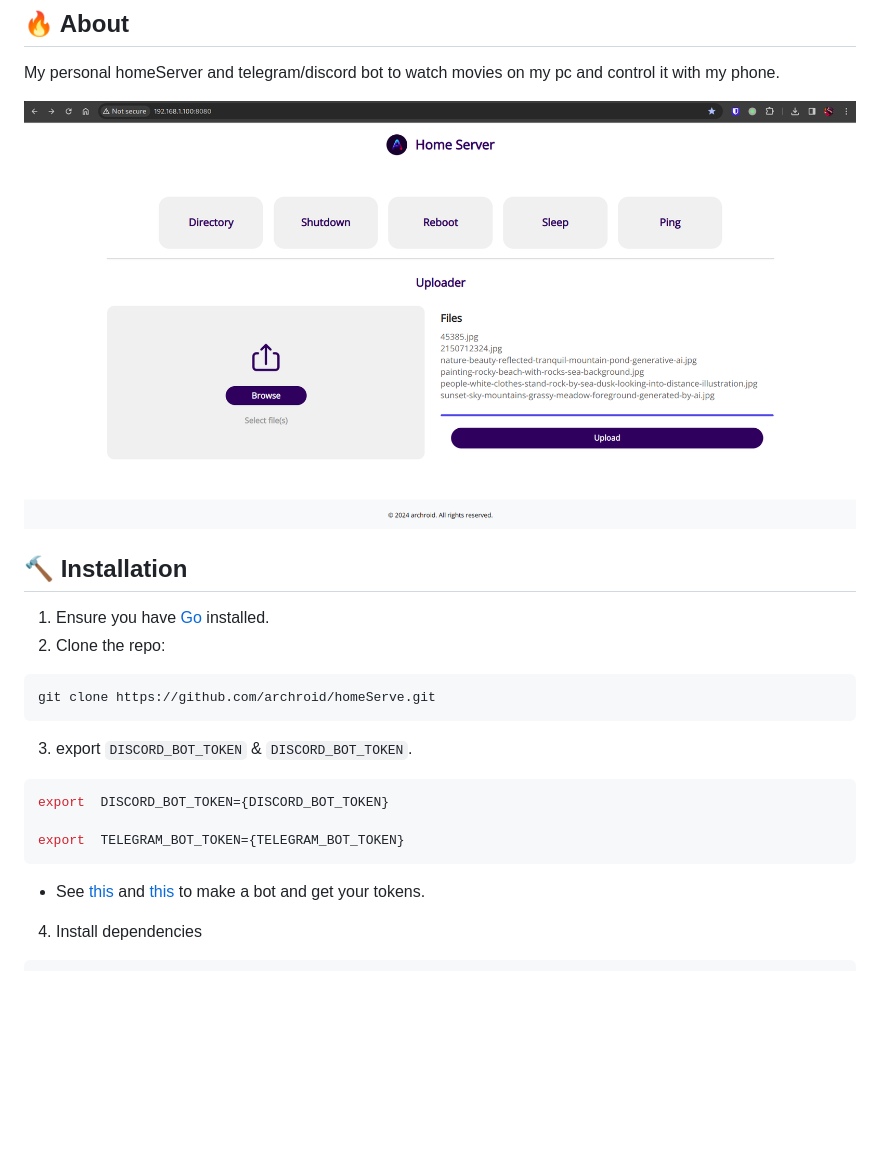
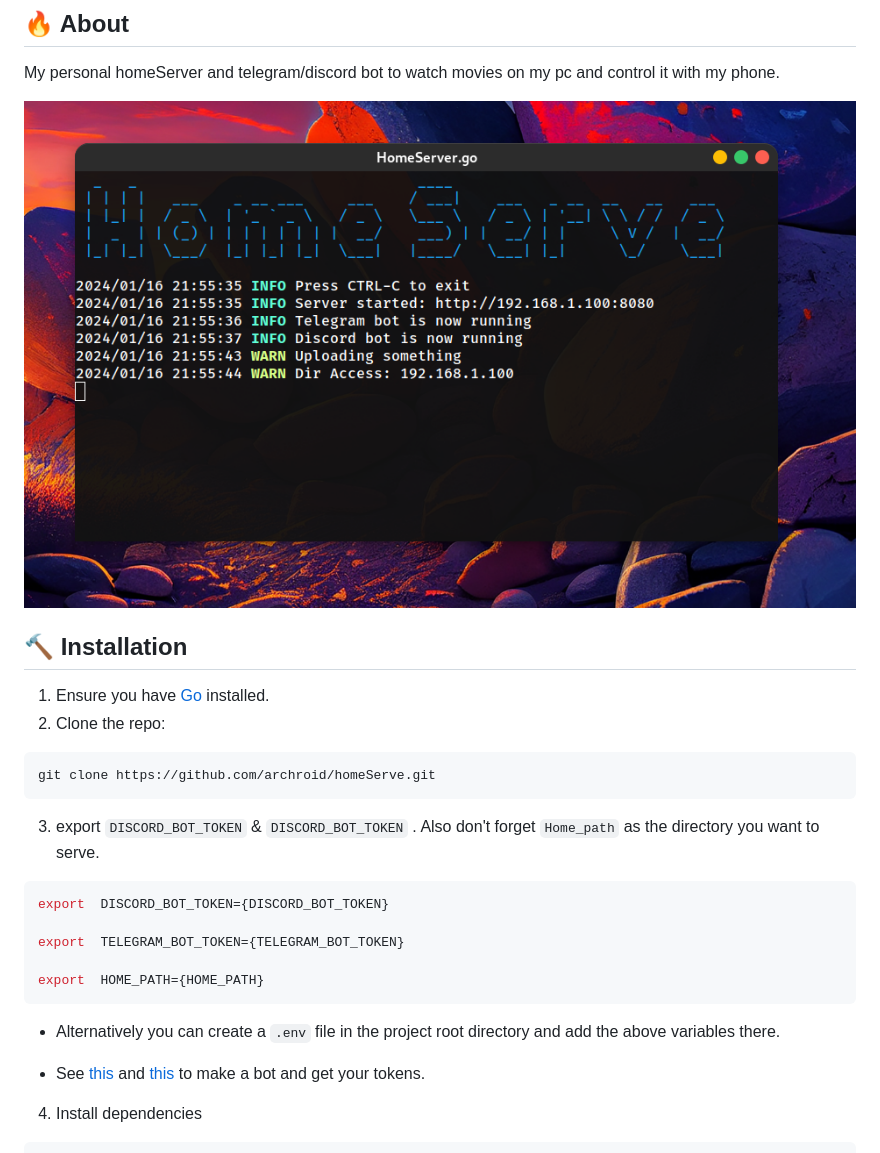
Before and after one commit to archroid/archify, a Markdown page: README.md, the part around the change printed below. Rendered like a GitHub page; blank space fills up the shorter version.

````diff
--- a/README.md
+++ b/README.md
@@ -5,7 +5,7 @@ Script that serves my own home directory for my home network
 
 My personal homeServer and telegram/discord bot to watch movies on my pc and control it with my phone.
 
-![](./screenshot.png)
+![](./screenshots/screenshot2.png)
 
 
 ## 🔨 Installation
@@ -17,13 +17,18 @@ My personal homeServer and telegram/discord bot to watch movies on my pc and con
 git clone https://github.com/archroid/homeServe.git
 ```
 
-3. export `DISCORD_BOT_TOKEN` & `DISCORD_BOT_TOKEN`.
+3. export `DISCORD_BOT_TOKEN` & `DISCORD_BOT_TOKEN` .
+Also don't forget `Home_path` as the directory you want to serve.
 
 ```sh
 export  DISCORD_BOT_TOKEN={DISCORD_BOT_TOKEN}
 
 export  TELEGRAM_BOT_TOKEN={TELEGRAM_BOT_TOKEN}
+
+export  HOME_PATH={HOME_PATH}
 ```
+
+* Alternatively you can create a `.env` file in the project root directory and add the above variables there.
 
 * See [this](https://www.writebots.com/discord-bot-token/) and [this](https://core.telegram.org/bots/tutorial#obtain-your-bot-token) to make a bot and get your tokens.
 
````
Also changed, not shown: other parts of README.md (+2 -1 lines), screenshots/screenshot1.png (renamed from screenshot.png), screenshots/screenshot2.png (renamed from screenshot2.png), screenshots/screenshot3.png (added).
